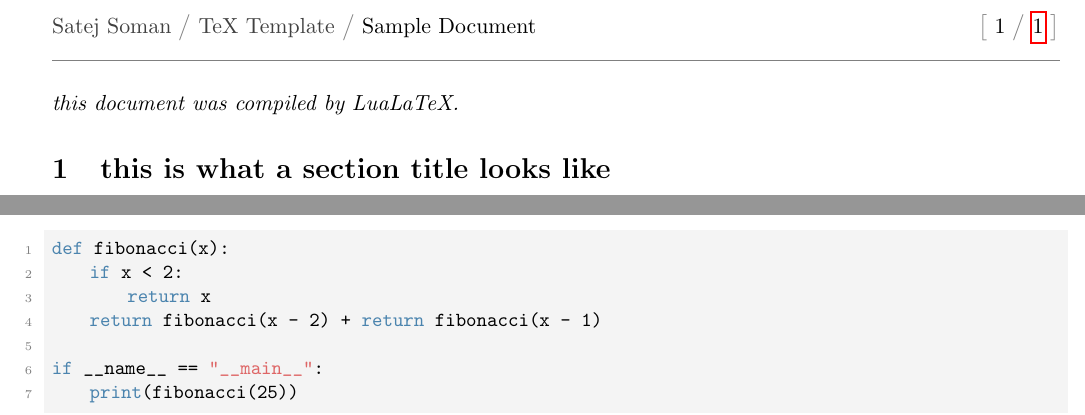
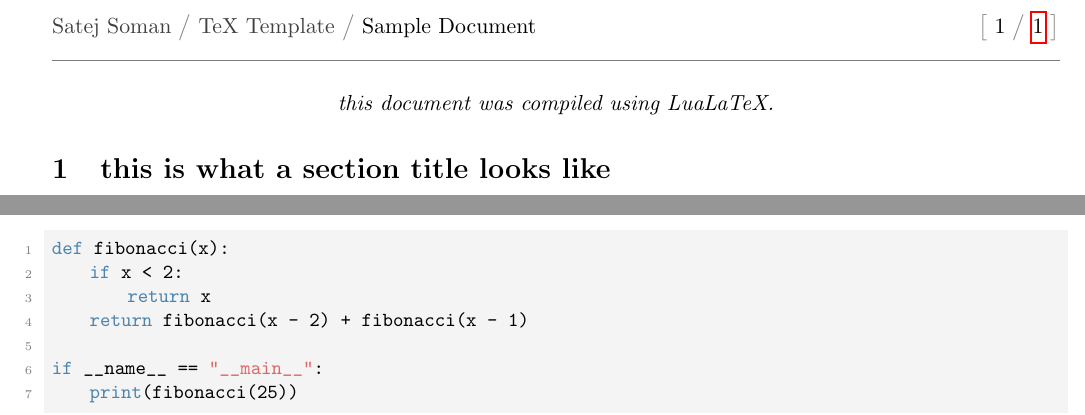
Before and after one commit to satejsoman/SaTeX, a LaTeX document (sample.tex): two parts of the page, joined at a grey line, cut so that both start at the same text. Compiled offline with pdfLaTeX; a missing font is replaced by an installed copy or a similar font.

Commit message:
tweak code listing

```diff
--- a/sample.tex
+++ b/sample.tex
@@ -7,7 +7,9 @@
 \input{commons.tex}
 
 \begin{document}
-\textit{this document was compiled by LuaLaTeX.}
+{\centering \textit{this document was compiled using LuaLaTeX.}
+
+}
 \section{this is what a section title looks like}
 \subsection{and this is a subsection!}
 \subsubsection{yes, we can go deeper}
@@ -27,7 +29,7 @@ This is what some plain text looks like.
 def fibonacci(x):
     if x < 2:
         return x
-    return fibonacci(x - 2) + return fibonacci(x - 1)
+    return fibonacci(x - 2) + fibonacci(x - 1)
 
 if __name__ == "__main__":
     print(fibonacci(25))
```
